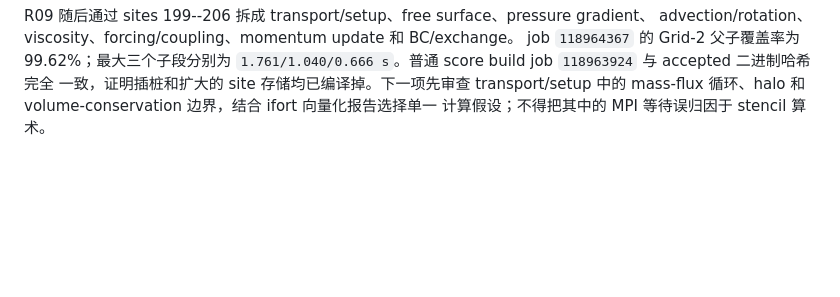
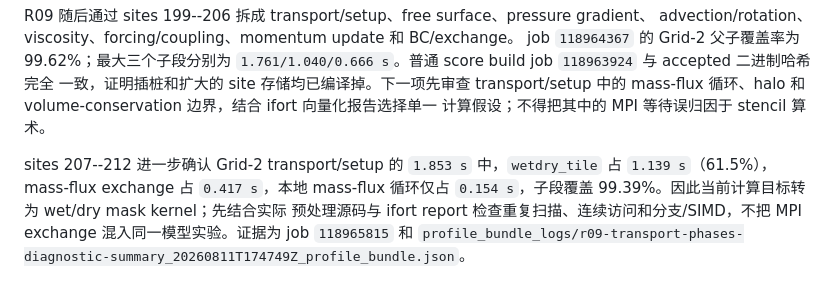
Before and after one commit to GaryYang77/MCC-Final-SYSU, a Markdown page: Local_Lab/phase6-kernel-optimization-plan.md, the part around the change. Rendered like a GitHub page; blank space fills up the shorter version.

Commit message:
docs: focus R09 optimization on wetdry

```diff
--- a/Local_Lab/phase6-kernel-optimization-plan.md
+++ b/Local_Lab/phase6-kernel-optimization-plan.md
@@ -191,3 +191,10 @@ job `118964367` 的 Grid-2 父子覆盖率为 99.62%；最大三个子段分别
 一致，证明插桩和扩大的 site 存储均已编译掉。下一项先审查 transport/setup 中的
 mass-flux 循环、halo 和 volume-conservation 边界，结合 ifort 向量化报告选择单一
 计算假设；不得把其中的 MPI 等待误归因于 stencil 算术。
+
+sites 207--212 进一步确认 Grid-2 transport/setup 的 `1.853 s` 中，`wetdry_tile`
+占 `1.139 s`（61.5%），mass-flux exchange 占 `0.417 s`，本地 mass-flux 循环仅占
+`0.154 s`，子段覆盖 99.39%。因此当前计算目标转为 wet/dry mask kernel；先结合实际
+预处理源码与 ifort report 检查重复扫描、连续访问和分支/SIMD，不把 MPI exchange
+混入同一模型实验。证据为 job `118965815` 和
+`profile_bundle_logs/r09-transport-phases-diagnostic-summary_20260811T174749Z_profile_bundle.json`。
```
Also changed, not shown: AGENTS.md (+5 -4 lines).
